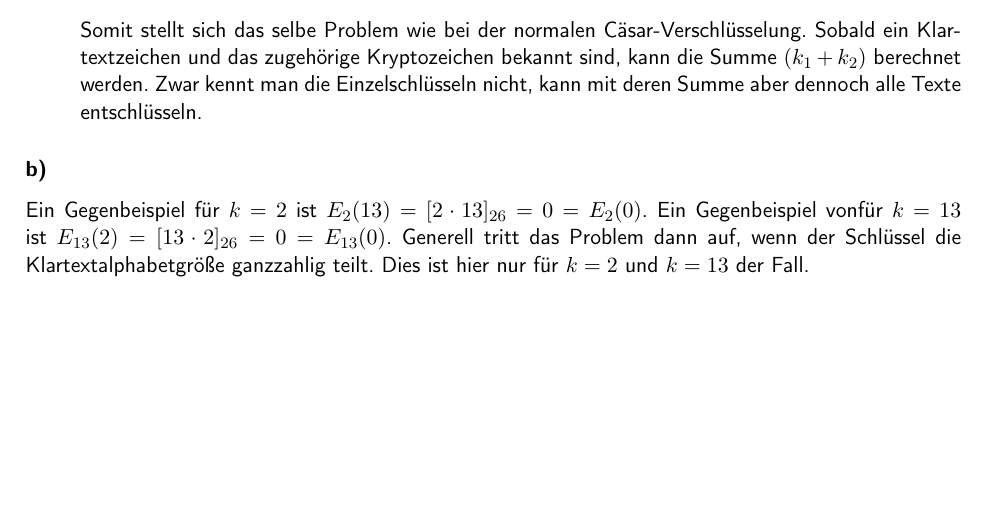
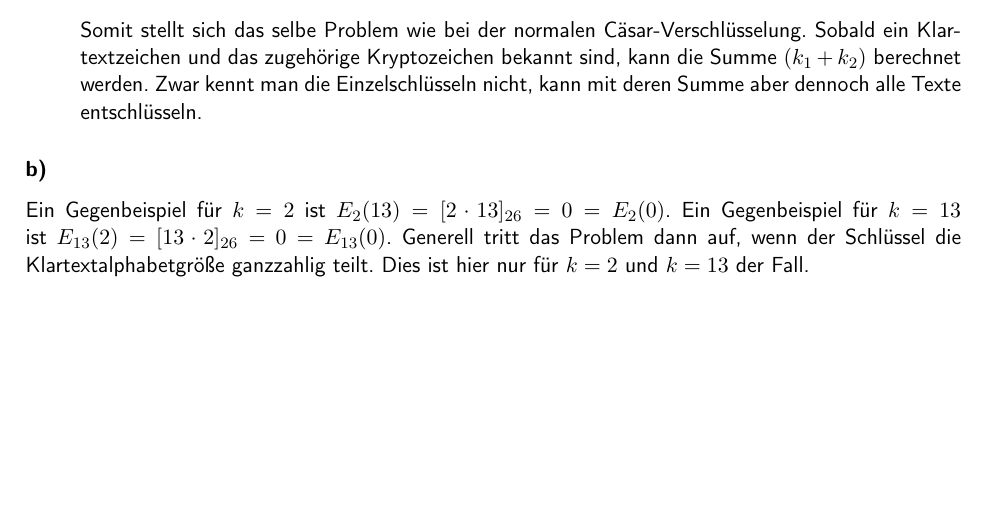
Before and after one commit to themightyoarfish/Kryptografische-Verfahren, a LaTeX document (Blatt 1/Blatt_01.tex): part of page 3 of 3, cut so that both start at the same text. Compiled offline with pdfLaTeX.

Commit message:
Typo in ex 3

```diff
--- a/Blatt 1/Blatt_01.tex
+++ b/Blatt 1/Blatt_01.tex
@@ -141,7 +141,7 @@ Entschlüsselungsmöglichkeiten stark eingrenzen kann.
 \subsection{}
 
 Ein Gegenbeispiel für $k=2$ ist $E_2(13) = [2\cdot 13]_{26} = 0 = E_2(0)$. Ein
-Gegenbeispiel vonfür $k=13$ ist $E_{13}(2) = [13\cdot 2]_{26} = 0 = E_{13}(0)$.
+Gegenbeispiel für $k=13$ ist $E_{13}(2) = [13\cdot 2]_{26} = 0 = E_{13}(0)$.
 Generell tritt das Problem dann auf, wenn der Schlüssel die
 Klartextalphabetgröße ganzzahlig teilt. Dies ist hier nur für $k=2$ und $k=13$
 der Fall.
```
Also changed, not shown: Blatt 1/Blatt_01.tex (2 more changed lines).
